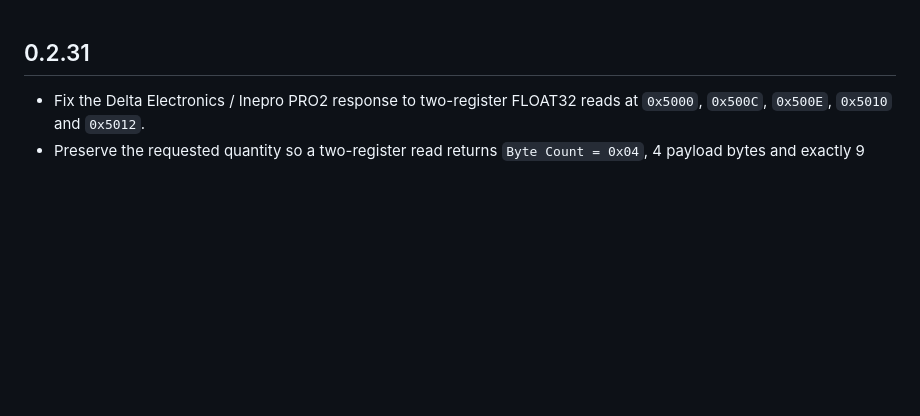
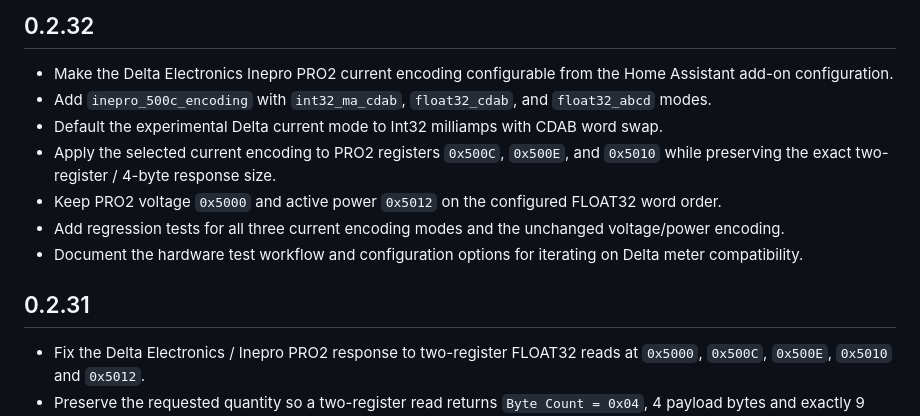
Before and after one commit to romulocintra/bmw_wallboxproxy, a Markdown page: bmw_wallboxproxy/CHANGELOG.md, the part around the change. Rendered like a GitHub page; blank space fills up the shorter version.

Commit message:
docs: add 0.2.32 changelog entry

```diff
--- a/bmw_wallboxproxy/CHANGELOG.md
+++ b/bmw_wallboxproxy/CHANGELOG.md
@@ -1,3 +1,13 @@
+## 0.2.32
+
+- Make the Delta Electronics Inepro PRO2 current encoding configurable from the Home Assistant add-on configuration.
+- Add `inepro_500c_encoding` with `int32_ma_cdab`, `float32_cdab`, and `float32_abcd` modes.
+- Default the experimental Delta current mode to Int32 milliamps with CDAB word swap.
+- Apply the selected current encoding to PRO2 registers `0x500C`, `0x500E`, and `0x5010` while preserving the exact two-register / 4-byte response size.
+- Keep PRO2 voltage `0x5000` and active power `0x5012` on the configured FLOAT32 word order.
+- Add regression tests for all three current encoding modes and the unchanged voltage/power encoding.
+- Document the hardware test workflow and configuration options for iterating on Delta meter compatibility.
+
 ## 0.2.31
 
 - Fix the Delta Electronics / Inepro PRO2 response to two-register FLOAT32 reads at `0x5000`, `0x500C`, `0x500E`, `0x5010` and `0x5012`.
```
